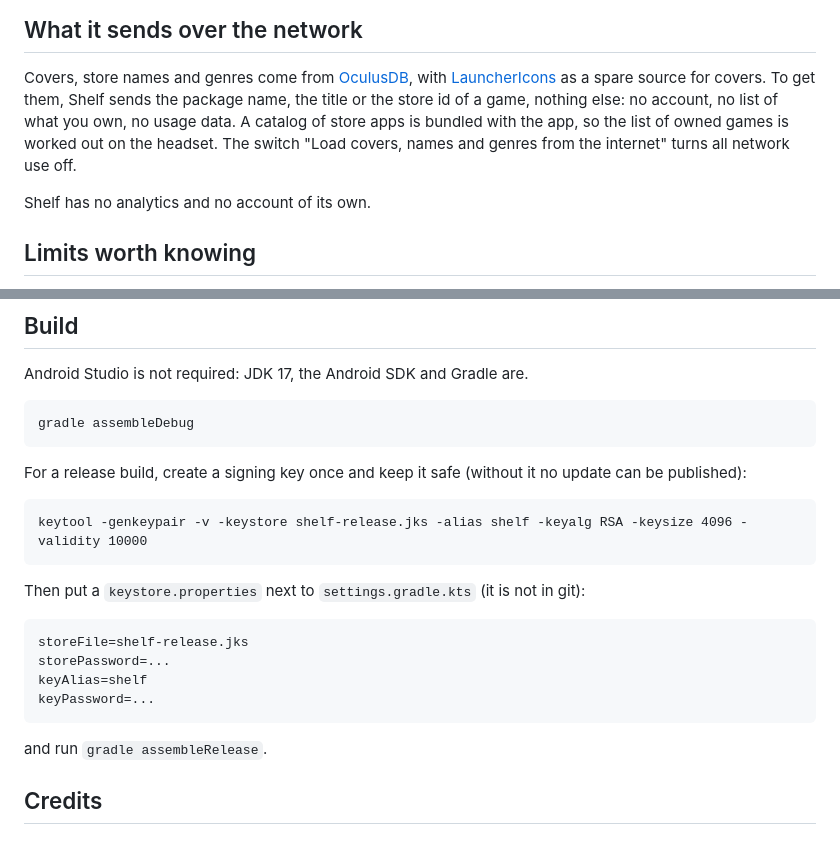
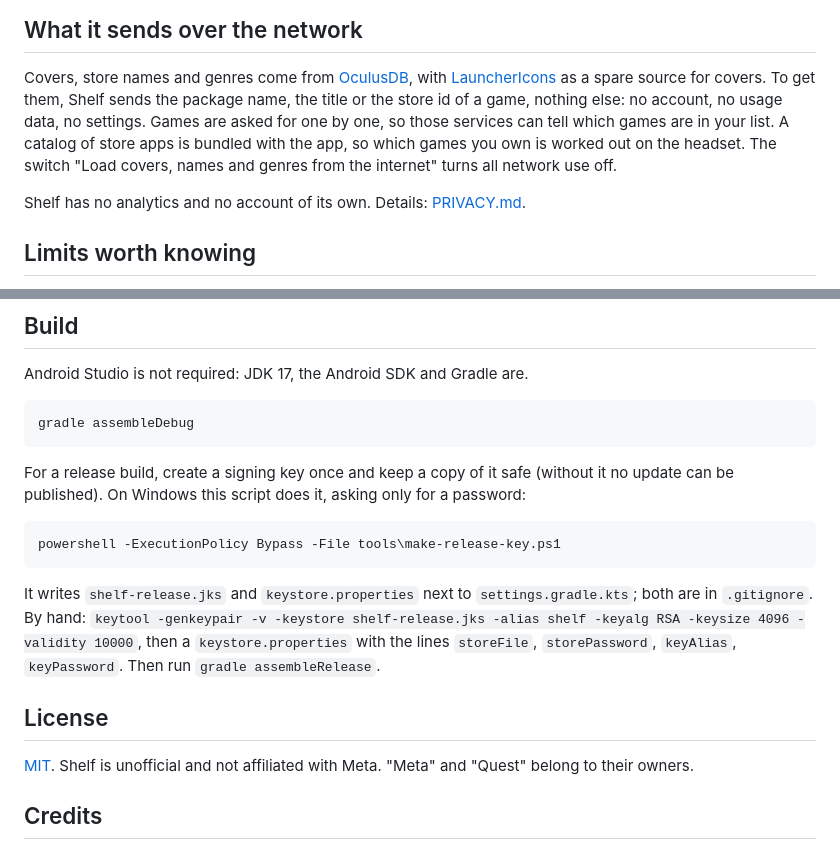
Before and after one commit to unreal777/quest-shelf, a Markdown page: README.md, 2 parts joined by grey strips. GitHub-like rendering.

````diff
--- a/README.md
+++ b/README.md
@@ -62,12 +62,13 @@ them back. Use it before reinstalling Shelf or moving to another headset.
 
 Covers, store names and genres come from [OculusDB](https://oculusdb.rui2015.me), with
 [LauncherIcons](https://github.com/basti564/LauncherIcons) as a spare source for covers. To get
-them, Shelf sends the package name, the title or the store id of a game, nothing else: no account, no list of
-what you own, no usage data. A catalog of store apps is bundled with the app, so the list of
-owned games is worked out on the headset. The switch "Load covers, names and genres from the
-internet" turns all network use off.
+them, Shelf sends the package name, the title or the store id of a game, nothing else: no account,
+no usage data, no settings. Games are asked for one by one, so those services can tell which games
+are in your list. A catalog of store apps is bundled with the app, so which games you own is worked
+out on the headset. The switch "Load covers, names and genres from the internet" turns all network
+use off.
 
-Shelf has no analytics and no account of its own.
+Shelf has no analytics and no account of its own. Details: [PRIVACY.md](PRIVACY.md).
 
 ## Limits worth knowing
 
@@ -87,23 +88,22 @@ Android Studio is not required: JDK 17, the Android SDK and Gradle are.
 gradle assembleDebug
 ```
 
-For a release build, create a signing key once and keep it safe (without it no update can be
-published):
+For a release build, create a signing key once and keep a copy of it safe (without it no update
+can be published). On Windows this script does it, asking only for a password:
 
 ```
-keytool -genkeypair -v -keystore shelf-release.jks -alias shelf -keyalg RSA -keysize 4096 -validity 10000
+powershell -ExecutionPolicy Bypass -File tools\make-release-key.ps1
 ```
 
-Then put a `keystore.properties` next to `settings.gradle.kts` (it is not in git):
+It writes `shelf-release.jks` and `keystore.properties` next to `settings.gradle.kts`; both are
+in `.gitignore`. By hand: `keytool -genkeypair -v -keystore shelf-release.jks -alias shelf
+-keyalg RSA -keysize 4096 -validity 10000`, then a `keystore.properties` with the lines
+`storeFile`, `storePassword`, `keyAlias`, `keyPassword`. Then run `gradle assembleRelease`.
 
-```
-storeFile=shelf-release.jks
-storePassword=...
-keyAlias=shelf
-keyPassword=...
-```
+## License
 
-and run `gradle assembleRelease`.
+[MIT](LICENSE). Shelf is unofficial and not affiliated with Meta. "Meta" and "Quest" belong to
+their owners.
 
 ## Credits
 
````
Also changed, not shown: PRIVACY.md (added, +49 -0 lines), store/listing.md (added, +132 -0 lines), store/background.png (added), 5 other files.
